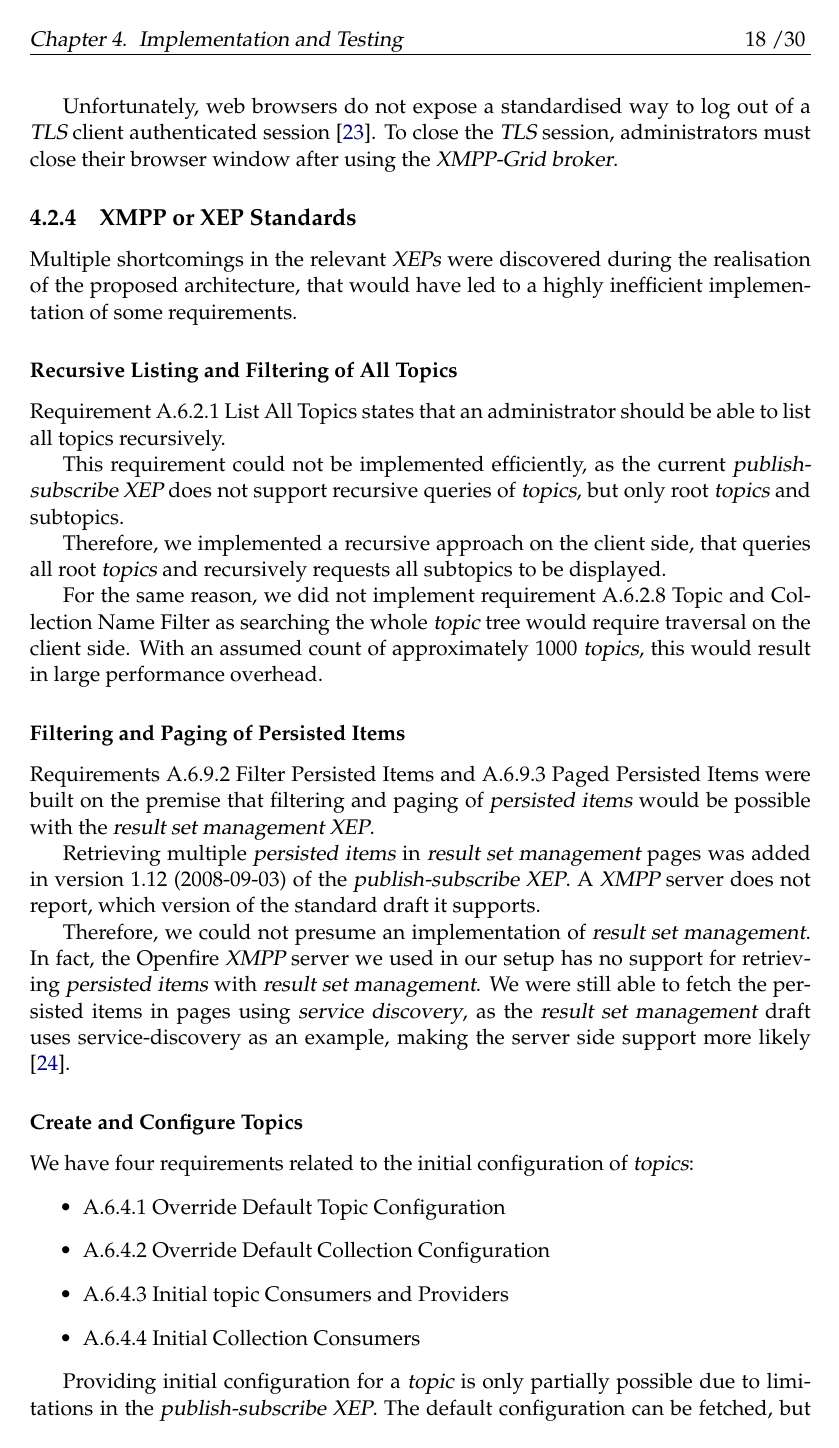
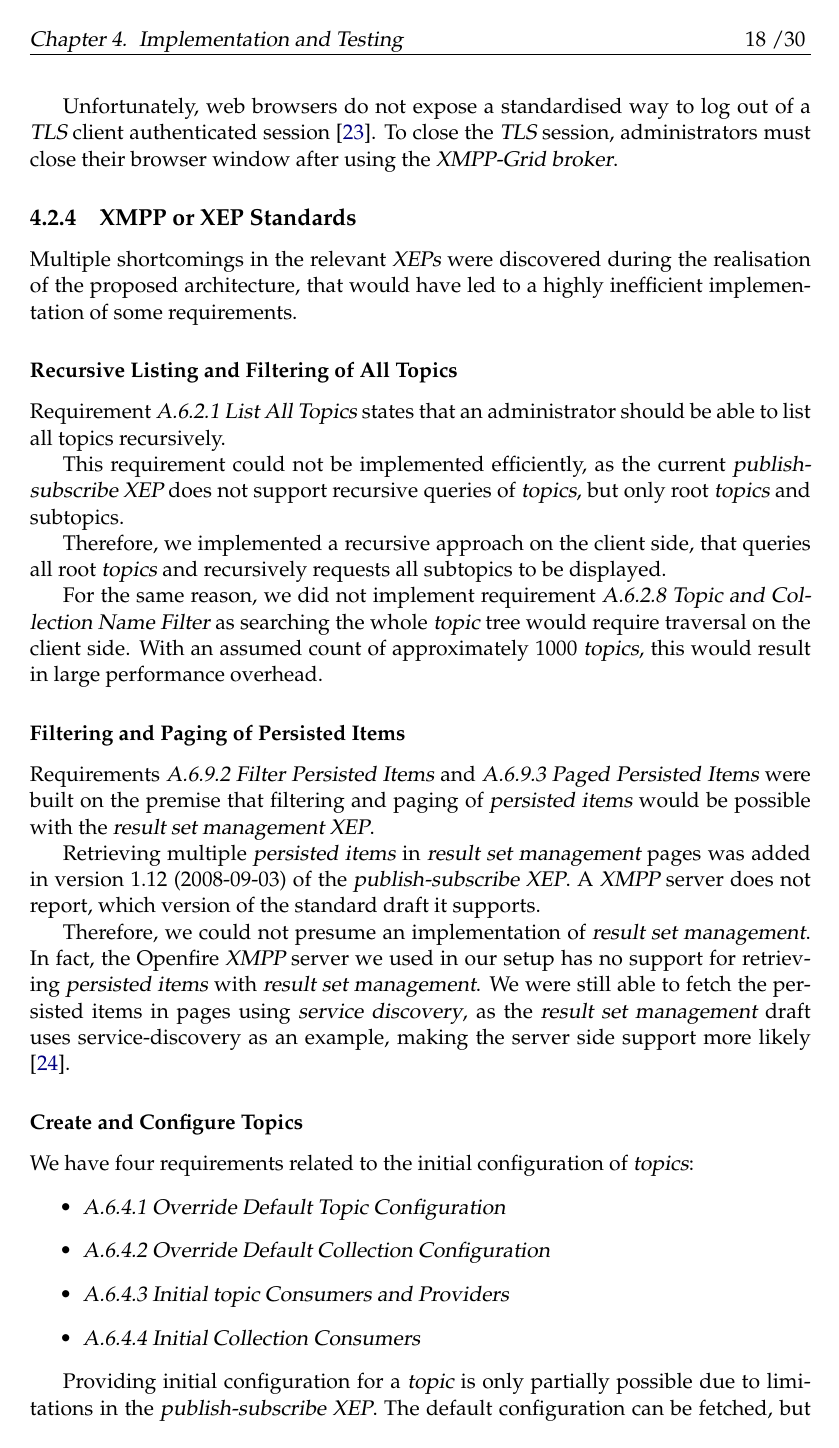
Before and after one commit to xmpp-grid-broker/documents, a LaTeX thesis (documents/final-submission-document/final-submission-document.tex, which reads documents/final-submission-document/latex_template.cls, documents/final-submission-document/latex_template.tex): page 28 of 68. Compiled offline with pdfLaTeX.

Commit message:
Make cross references recursive

```diff
--- a/documents/final-submission-document/latex_template.cls
+++ b/documents/final-submission-document/latex_template.cls
@@ -26,7 +26,7 @@
 %----------------------------------------------------------------------------------------
 
 \NeedsTeXFormat{LaTeX2e}[1996/12/01]
-\newcommand{\classname}{../latex_template}
+\newcommand{\classname}{./latex_template}
 \ProvidesClass{\classname}[2016/11/22 v1.5 LaTeXTemplates.com]
 \providecommand{\baseclass}{book}
 \RequirePackage{etoolbox}
--- a/documents/final-submission-document/latex_template.tex
+++ b/documents/final-submission-document/latex_template.tex
@@ -32,8 +32,7 @@ consistentlayout, % Uncomment to change the layout of the declaration, abstract
 \usepackage{pdfpages}
 \usepackage[normalem]{ulem}
 \usepackage[autostyle=true]{csquotes} % Required to generate language-dependent quotes in the bibliography
-
-\newcommand*{\fullref}[1]{\hyperref[{#1}]{\ref*{#1} \nameref*{#1}}} % One single link
+\usepackage{letltxmacro}
 
 \newcommand{\epigraph}[2]{\vspace{-1em}\begin{flushright}%
 \rightskip=1.8cm\textit{``#1''} \\%
@@ -110,4 +111,10 @@ consistentlayout, % Uncomment to change the layout of the declaration, abstract
 \hypersetup{pdftitle=\ttitle} % Set the PDF's title to your title
 \hypersetup{pdfauthor=\authorname} % Set the PDF's author to your name
 \hypersetup{pdfkeywords=\keywordnames} % Set the PDF's keywords to your keywords
+% Redefine References to be cursive
+\LetLtxMacro{\origref}{\ref}
+\renewcommand{\ref}[1]{\textsl{\origref{#1}}}
+\LetLtxMacro{\orignameref}{\nameref}
+\renewcommand{\nameref}[1]{\textsl{\orignameref{#1}}}
+\newcommand*{\fullref}[1]{\textsl{\hyperref[{#1}]{\origref*{#1} \orignameref*{#1}}}} % One single link
 }
```
Also changed, not shown: documents/final-submission-document/latex_template.tex (10 more changed lines).
